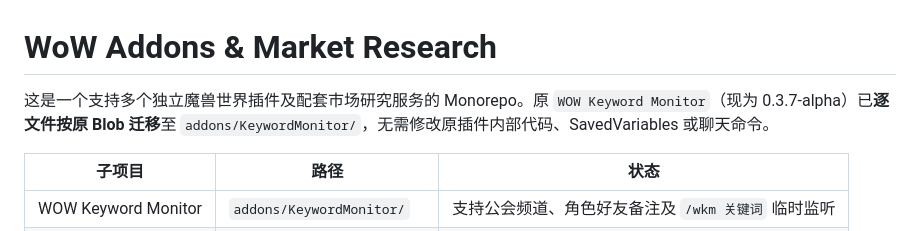
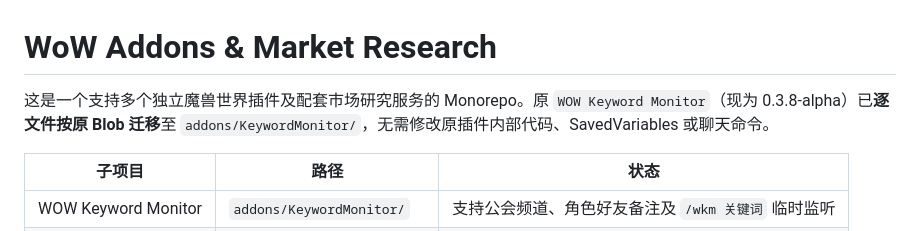
Before and after one commit to delinecnlin/WOW_keywordmonitor, a Markdown page: README.md, the part around the change. Drawn GitHub-style.

Commit message:
docs: update KeywordMonitor version in monorepo index

```diff
--- a/README.md
+++ b/README.md
@@ -1,6 +1,6 @@
 # WoW Addons & Market Research
 
-这是一个支持多个独立魔兽世界插件及配套市场研究服务的 Monorepo。原 `WOW Keyword Monitor`（现为 0.3.7-alpha）已**逐文件按原 Blob 迁移**至 `addons/KeywordMonitor/`，无需修改原插件内部代码、SavedVariables 或聊天命令。
+这是一个支持多个独立魔兽世界插件及配套市场研究服务的 Monorepo。原 `WOW Keyword Monitor`（现为 0.3.8-alpha）已**逐文件按原 Blob 迁移**至 `addons/KeywordMonitor/`，无需修改原插件内部代码、SavedVariables 或聊天命令。
 
 | 子项目 | 路径 | 状态 |
 | --- | --- | --- |
```
